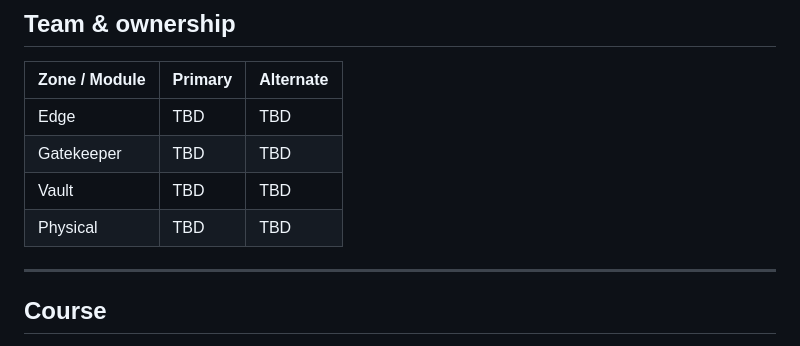
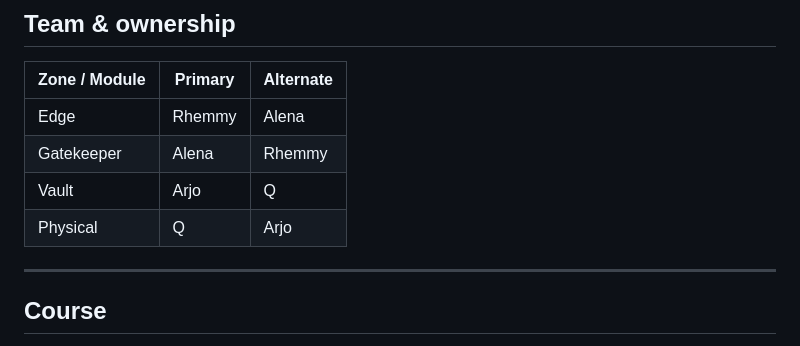
Before and after one commit to AeroFlaire/MUSTER, a Markdown page: README.md, the part around the change. GitHub-like rendering.

```diff
--- a/README.md
+++ b/README.md
@@ -109,10 +109,10 @@ cd tests
 
 | Zone / Module | Primary | Alternate |
 |---------------|---------|-----------|
-| Edge          | TBD     | TBD       |
-| Gatekeeper    | TBD     | TBD       |
-| Vault         | TBD     | TBD       |
-| Physical      | TBD     | TBD       |
+| Edge          | Rhemmy  | Alena     |
+| Gatekeeper    | Alena   | Rhemmy    |
+| Vault         | Arjo    | Q         |
+| Physical      | Q       | Arjo      |
 
 
 ---
```
